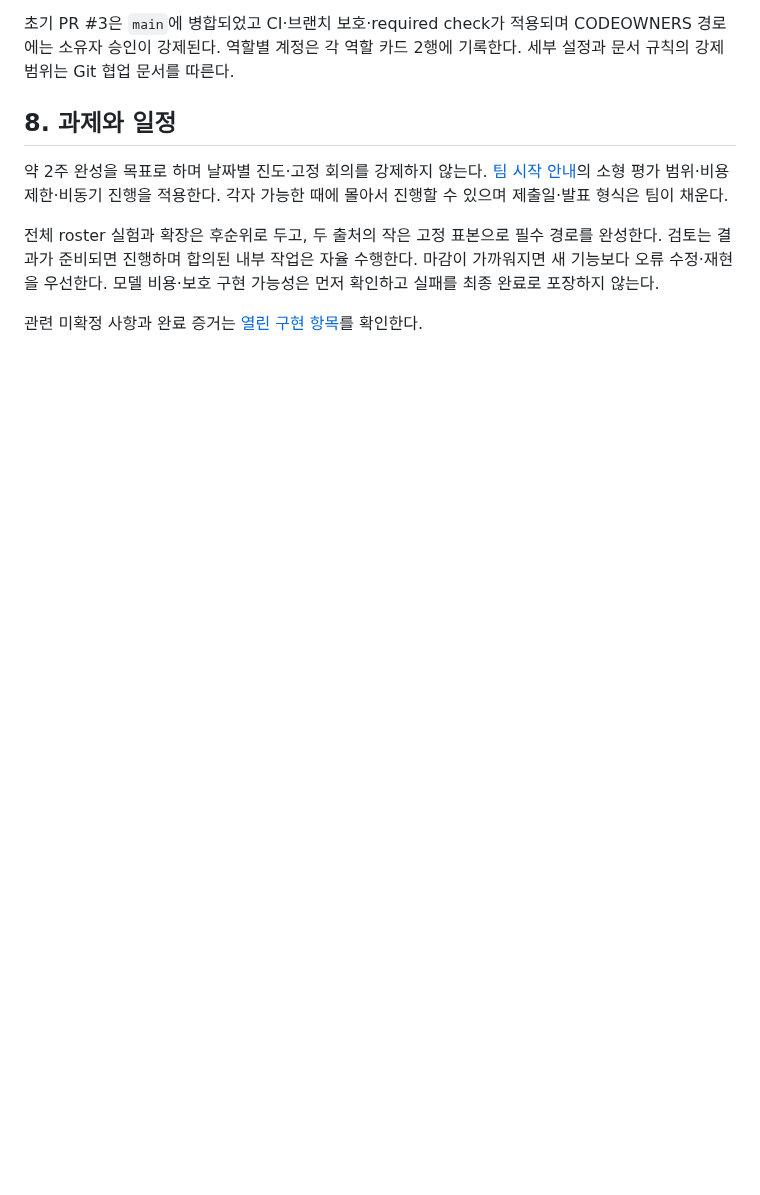
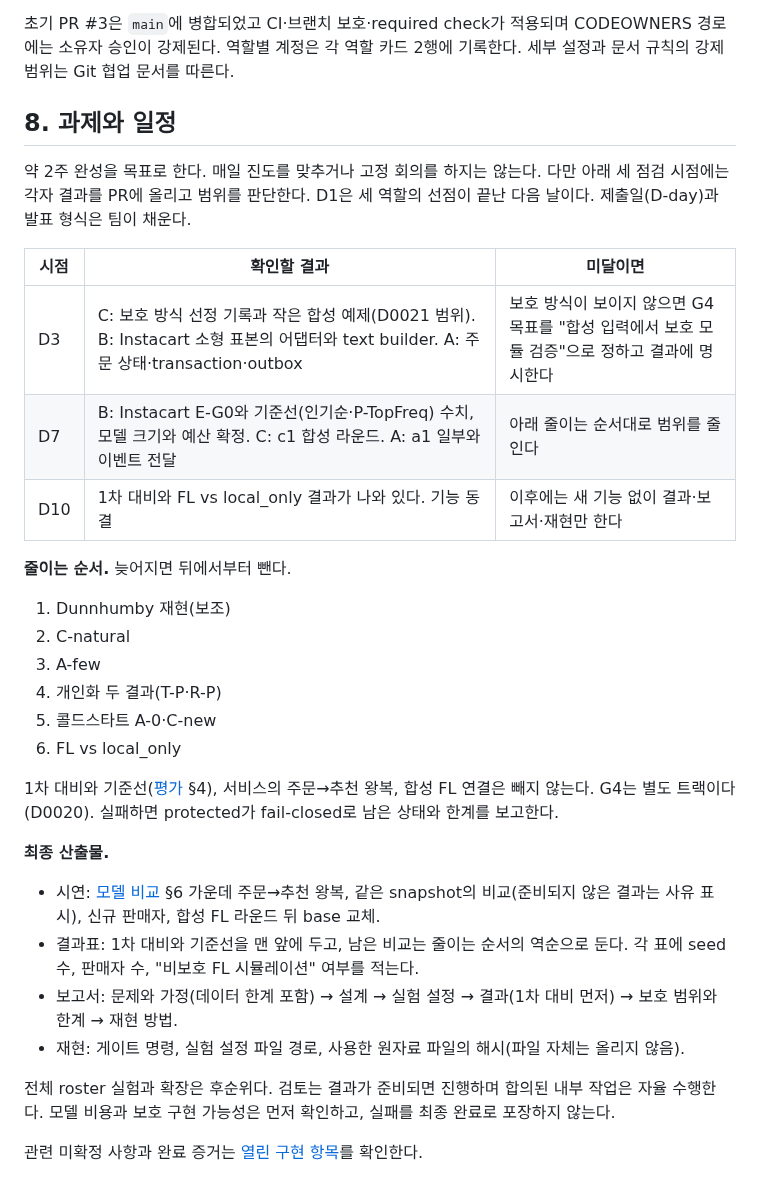
Before and after one commit to CSID-DGU/2026-1-CECD1-3-JeonYeoGyeong-11, a Markdown page: docs/team/working-agreement.md, the part around the change. Drawn GitHub-style; blank space fills up the shorter version.

Commit message:
docs: set checkpoints, a cut order and the final deliverables
The plan had six co-equal "first completion" items, no priority among
them, no dated checkpoint (the only rebalancing trigger waited on g2,
which itself waits on B), no rule for what to drop when behind, and no
definition of what the team hands in. With the mandatory scope well
beyond two weeks of three people, that leaves every cut to be improvised
at the deadline.

working-agreement §8 now has three checkpoints (D3, D7, D10, counted
from the day after all roles are claimed) with what each role shows and
what happens if it is missing, a cut order that keeps the primary
contrast, its baselines, the order-to-recommendation round trip and
synthetic FL wiring to the end, and the deliverables: demo scenarios,
result tables in priority order, report outline and reproduction
material. start.md points there instead of keeping its own list.

Co-Authored-By: Claude Opus 5.5 <noreply@anthropic.com>

```diff
--- a/docs/team/working-agreement.md
+++ b/docs/team/working-agreement.md
@@ -144,8 +144,31 @@ A의 g2 연결 작업이 끝난 시점과 C의 c1 시점에 B의 NLP·어댑터
 
 ## 8. 과제와 일정
 
-약 2주 완성을 목표로 하며 날짜별 진도·고정 회의를 강제하지 않는다. [팀 시작 안내](start.md)의 소형 평가 범위·비용 제한·비동기 진행을 적용한다. 각자 가능한 때에 몰아서 진행할 수 있으며 제출일·발표 형식은 팀이 채운다.
+약 2주 완성을 목표로 한다. 매일 진도를 맞추거나 고정 회의를 하지는 않는다. 다만 아래 세 점검 시점에는 각자 결과를 PR에 올리고 범위를 판단한다. D1은 세 역할의 선점이 끝난 다음 날이다. 제출일(D-day)과 발표 형식은 팀이 채운다.
 
-전체 roster 실험과 확장은 후순위로 두고, 두 출처의 작은 고정 표본으로 필수 경로를 완성한다. 검토는 결과가 준비되면 진행하며 합의된 내부 작업은 자율 수행한다. 마감이 가까워지면 새 기능보다 오류 수정·재현을 우선한다. 모델 비용·보호 구현 가능성은 먼저 확인하고 실패를 최종 완료로 포장하지 않는다.
+| 시점 | 확인할 결과 | 미달이면 |
+| --- | --- | --- |
+| D3 | C: 보호 방식 선정 기록과 작은 합성 예제(D0021 범위). B: Instacart 소형 표본의 어댑터와 text builder. A: 주문 상태·transaction·outbox | 보호 방식이 보이지 않으면 G4 목표를 "합성 입력에서 보호 모듈 검증"으로 정하고 결과에 명시한다 |
+| D7 | B: Instacart E-G0와 기준선(인기순·P-TopFreq) 수치, 모델 크기와 예산 확정. C: c1 합성 라운드. A: a1 일부와 이벤트 전달 | 아래 줄이는 순서대로 범위를 줄인다 |
+| D10 | 1차 대비와 FL vs local_only 결과가 나와 있다. 기능 동결 | 이후에는 새 기능 없이 결과·보고서·재현만 한다 |
+
+**줄이는 순서.** 늦어지면 뒤에서부터 뺀다.
+
+1. Dunnhumby 재현(보조)
+2. C-natural
+3. A-few
+4. 개인화 두 결과(T-P·R-P)
+5. 콜드스타트 A-0·C-new
+6. FL vs local_only
+
+1차 대비와 기준선([평가](../design/evaluation.md) §4), 서비스의 주문→추천 왕복, 합성 FL 연결은 빼지 않는다. G4는 별도 트랙이다(D0020). 실패하면 protected가 fail-closed로 남은 상태와 한계를 보고한다.
+
+**최종 산출물.**
+- 시연: [모델 비교](../design/comparison.md) §6 가운데 주문→추천 왕복, 같은 snapshot의 비교(준비되지 않은 결과는 사유 표시), 신규 판매자, 합성 FL 라운드 뒤 base 교체.
+- 결과표: 1차 대비와 기준선을 맨 앞에 두고, 남은 비교는 줄이는 순서의 역순으로 둔다. 각 표에 seed 수, 판매자 수, "비보호 FL 시뮬레이션" 여부를 적는다.
+- 보고서: 문제와 가정(데이터 한계 포함) → 설계 → 실험 설정 → 결과(1차 대비 먼저) → 보호 범위와 한계 → 재현 방법.
+- 재현: 게이트 명령, 실험 설정 파일 경로, 사용한 원자료 파일의 해시(파일 자체는 올리지 않음).
+
+전체 roster 실험과 확장은 후순위다. 검토는 결과가 준비되면 진행하며 합의된 내부 작업은 자율 수행한다. 모델 비용과 보호 구현 가능성은 먼저 확인하고, 실패를 최종 완료로 포장하지 않는다.
 
 관련 미확정 사항과 완료 증거는 [열린 구현 항목](../design/open-questions.md)를 확인한다.
```
Also changed, not shown: docs/team/start.md (+2 -2 lines).
